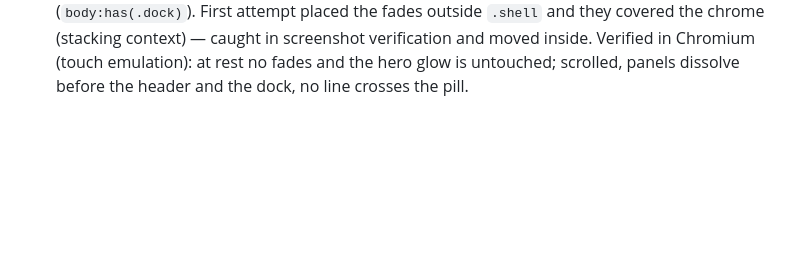
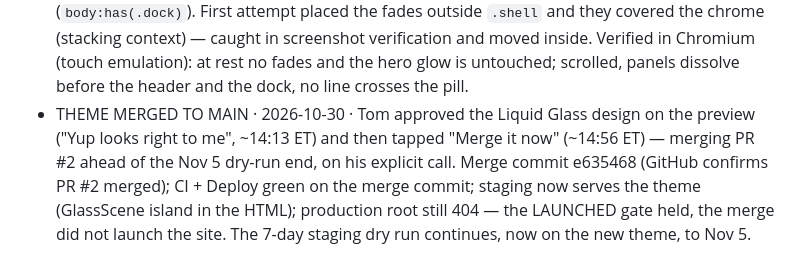
Before and after one commit to thomasttrr/stardivemeta, a Markdown page: docs/BUILD-LOG.md, the part around the change. Drawn GitHub-style; blank space fills up the shorter version.

Commit message:
BUILD-LOG: theme merged to main on Tom's call (PR #2)

```diff
--- a/docs/BUILD-LOG.md
+++ b/docs/BUILD-LOG.md
@@ -104,3 +104,4 @@ Format: one line per task — task id, date, commit, how it was checked (plan A.
 - Nav pill clipping, round 2 · 2026-10-30 · branch `claude/theme-revamp` (not merged) · After the chrome-floor fix the owner still saw the Tier list pill clipping on his iPhone (CSS-glass path). Pixel-measured in WebKit and Chromium: the pill's layout box and painted background are exact (44px, gaps symmetric) — but the nav is a scroll container whose clip box was EXACTLY the pill's height, zero slack, so any engine paint variance reads as clipping. Fix in Base.astro: `.site-nav` gets `padding-block: 5px; margin-block: -5px` (clip box grows, layout identical) and the capsule's vertical padding goes 6px → 8px. Verified in WebKit at 440px and 956px: pill now sits with 5px clear air inside the clip box both orientations.
 - Background gradient cutoff fix · 2026-10-30 · branch `claude/theme-revamp` (not merged) · Owner screenshot (iPhone, scrolled): the amber glow at top-left ended in a hard arc instead of fading. Cause: the ambient blobs were solid discs softened by `filter: blur(72px)` — Safari clips a blur filter near the element's box, so the disc's edge can draw as an arc, and the giant blur layers are costly to repaint mid-scroll. Fix in global.css: each blob is now a radial gradient that reaches full transparency inside its own box (`radial-gradient(closest-side, var(--amb-*) 55%, transparent 100%)`); the blur filter is gone. No edge exists to clip, and scroll repaints are cheaper. Verified in Chromium (touch emulation, CSS path) at rest, mid-scroll and page bottom: the field fades smoothly everywhere, no arcs.
 - Scroll-slice fix (both ends) · 2026-10-30 · branch `claude/theme-revamp` (not merged) · Owner: "tier list clipping again" — with the pill itself now verified clean, the remaining slice is board content drawing a hard line as it slides under the sticky header (and behind the dock). Fix in Base.astro: two fixed gradient fades (page ground → transparent) inside `.shell` at z 5 — under the header (10) and dock (20), over the content — switched on by an inline scroll script once scrollY > 4. Top fade only where the header is sticky (>620px); bottom fade only on pages with a dock (`body:has(.dock)`). First attempt placed the fades outside `.shell` and they covered the chrome (stacking context) — caught in screenshot verification and moved inside. Verified in Chromium (touch emulation): at rest no fades and the hero glow is untouched; scrolled, panels dissolve before the header and the dock, no line crosses the pill.
+- THEME MERGED TO MAIN · 2026-10-30 · Tom approved the Liquid Glass design on the preview ("Yup looks right to me", ~14:13 ET) and then tapped "Merge it now" (~14:56 ET) — merging PR #2 ahead of the Nov 5 dry-run end, on his explicit call. Merge commit e635468 (GitHub confirms PR #2 merged); CI + Deploy green on the merge commit; staging now serves the theme (GlassScene island in the HTML); production root still 404 — the LAUNCHED gate held, the merge did not launch the site. The 7-day staging dry run continues, now on the new theme, to Nov 5.
```
